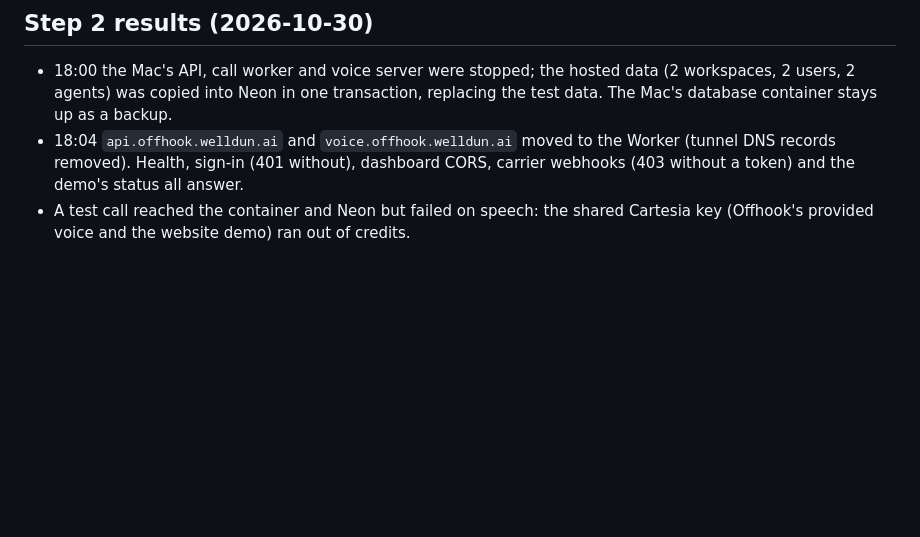
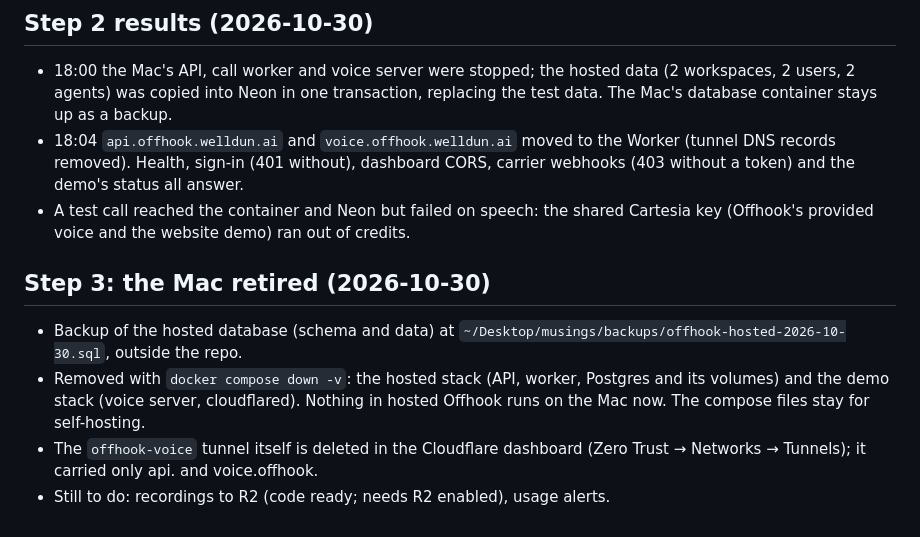
Before and after one commit to welldunai/offhook, a Markdown page: CLOUDFLARE.md, the part around the change. GitHub-like rendering; blank space fills up the shorter version.

Commit message:
Record retiring the Mac's containers and tunnel
Co-Authored-By: Claude Opus 5.5 <noreply@anthropic.com>

```diff
--- a/CLOUDFLARE.md
+++ b/CLOUDFLARE.md
@@ -105,3 +105,14 @@ from `deploy/cloudflare` (values from `.env.neon`, `.env.hosted` and `.env`).
   carrier webhooks (403 without a token) and the demo's status all answer.
 - A test call reached the container and Neon but failed on speech: the shared
   Cartesia key (Offhook's provided voice and the website demo) ran out of credits.
+
+## Step 3: the Mac retired (2026-10-30)
+
+- Backup of the hosted database (schema and data) at
+  `~/Desktop/musings/backups/offhook-hosted-2026-10-30.sql`, outside the repo.
+- Removed with `docker compose down -v`: the hosted stack (API, worker, Postgres and
+  its volumes) and the demo stack (voice server, cloudflared). Nothing in hosted
+  Offhook runs on the Mac now. The compose files stay for self-hosting.
+- The `offhook-voice` tunnel itself is deleted in the Cloudflare dashboard
+  (Zero Trust → Networks → Tunnels); it carried only api. and voice.offhook.
+- Still to do: recordings to R2 (code ready; needs R2 enabled), usage alerts.
```
